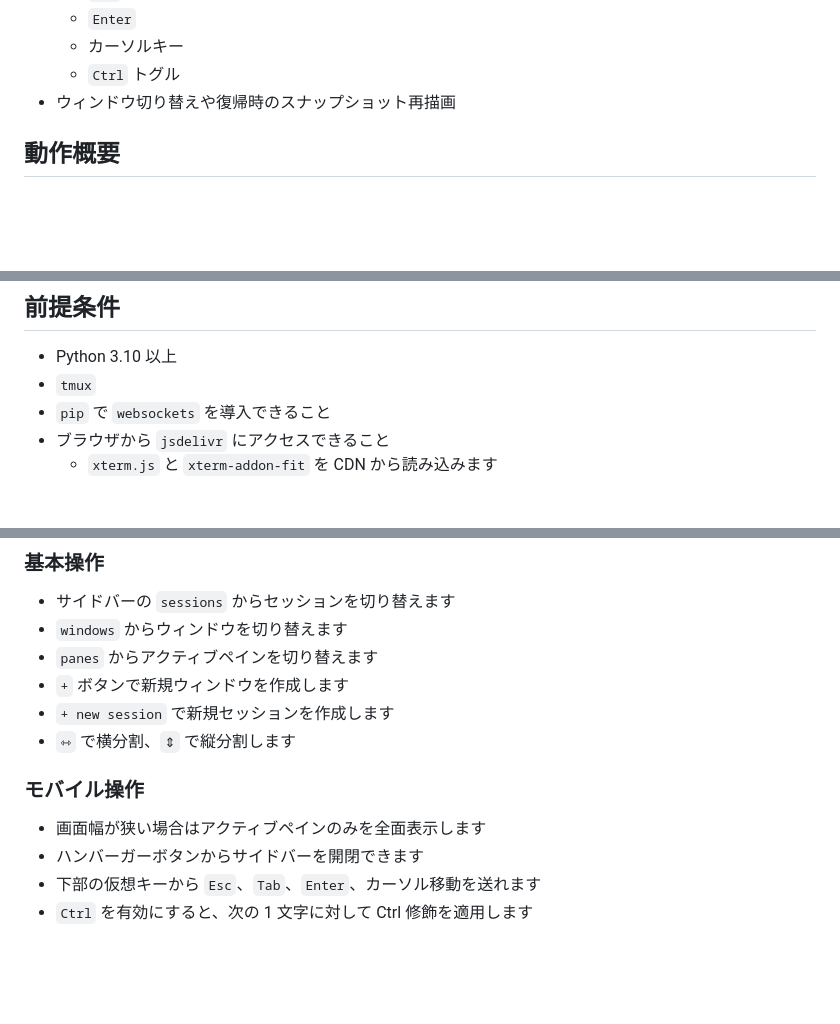
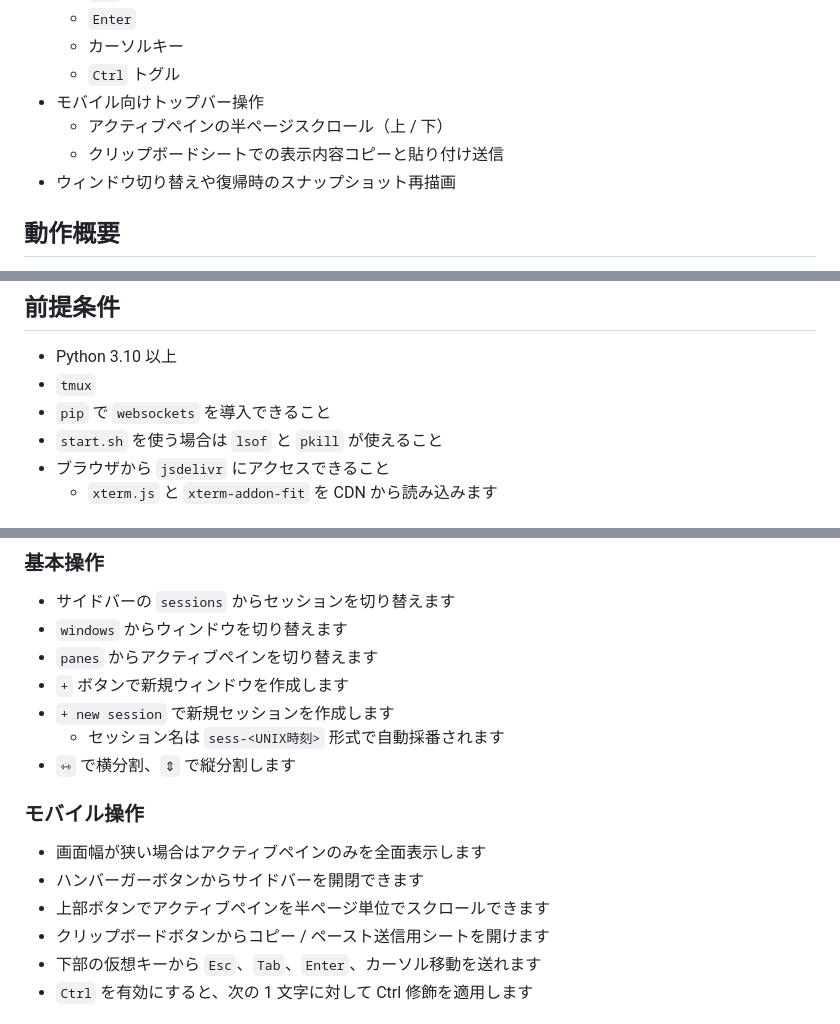
Before and after one commit to solab-tut/web-tmux, a Markdown page: README.md, 3 parts joined by grey strips. Rendered like a GitHub page; blank space fills up the shorter version.

Commit message:
docs: READMEを現行実装に合わせて更新

```diff
--- a/README.md
+++ b/README.md
@@ -18,6 +18,9 @@ Python で `tmux -CC` を制御し、WebSocket 経由で端末入出力を中継
   - `Enter`
   - カーソルキー
   - `Ctrl` トグル
+- モバイル向けトップバー操作
+  - アクティブペインの半ページスクロール（上 / 下）
+  - クリップボードシートでの表示内容コピーと貼り付け送信
 - ウィンドウ切り替えや復帰時のスナップショット再描画
 
 ## 動作概要
@@ -38,6 +41,7 @@ Python で `tmux -CC` を制御し、WebSocket 経由で端末入出力を中継
 - Python 3.10 以上
 - `tmux`
 - `pip` で `websockets` を導入できること
+- `start.sh` を使う場合は `lsof` と `pkill` が使えること
 - ブラウザから `jsdelivr` にアクセスできること
   - `xterm.js` と `xterm-addon-fit` を CDN から読み込みます
 
@@ -80,12 +84,15 @@ WS    ws://127.0.0.1:8765/
 - `panes` からアクティブペインを切り替えます
 - `+` ボタンで新規ウィンドウを作成します
 - `+ new session` で新規セッションを作成します
+  - セッション名は `sess-<UNIX時刻>` 形式で自動採番されます
 - `⇿` で横分割、`⇕` で縦分割します
 
 ### モバイル操作
 
 - 画面幅が狭い場合はアクティブペインのみを全面表示します
 - ハンバーガーボタンからサイドバーを開閉できます
+- 上部ボタンでアクティブペインを半ページ単位でスクロールできます
+- クリップボードボタンからコピー / ペースト送信用シートを開けます
 - 下部の仮想キーから `Esc`、`Tab`、`Enter`、カーソル移動を送れます
 - `Ctrl` を有効にすると、次の 1 文字に対して Ctrl 修飾を適用します
 
```
